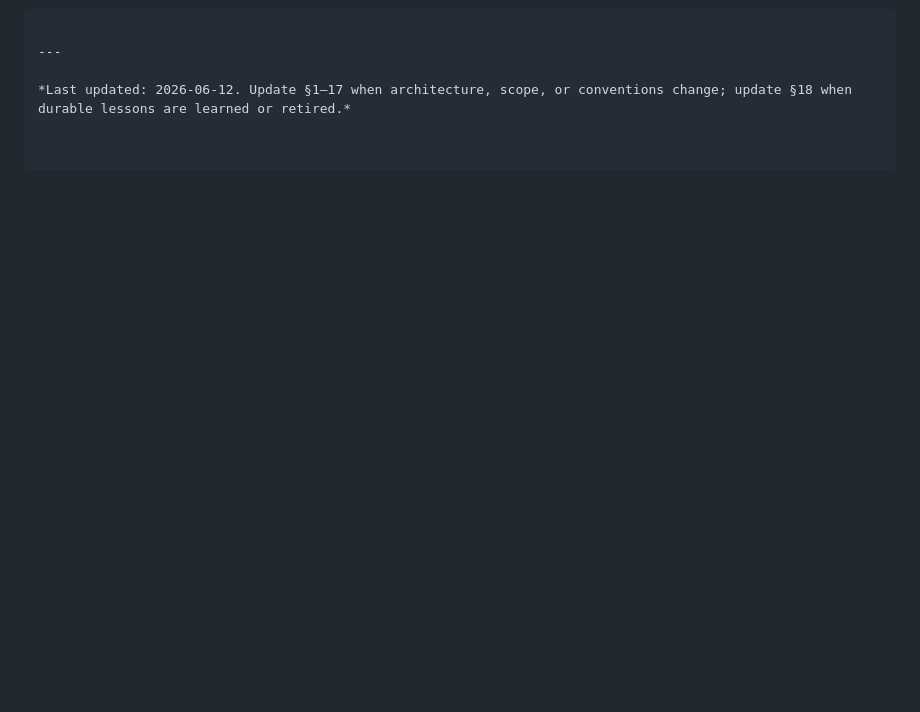
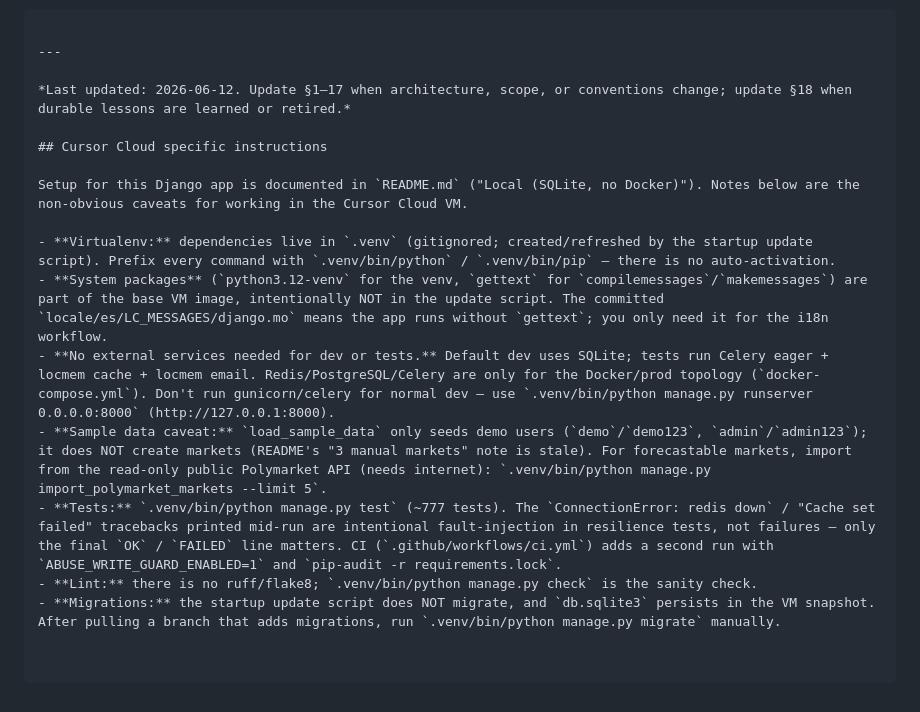
Before and after one commit to jns123456/reputation, a Markdown page: agents.md, the part around the change. Rendered like a GitHub page; blank space fills up the shorter version.

Commit message:
docs: add Cursor Cloud setup instructions to agents.md
Co-authored-by: jns123456 <jns123456@users.noreply.github.com>

```diff
--- a/agents.md
+++ b/agents.md
@@ -950,3 +950,15 @@ When editing §18, **delete or merge** stale lines — do not only append. Prefe
 ---
 
 *Last updated: 2026-06-12. Update §1–17 when architecture, scope, or conventions change; update §18 when durable lessons are learned or retired.*
+
+## Cursor Cloud specific instructions
+
+Setup for this Django app is documented in `README.md` ("Local (SQLite, no Docker)"). Notes below are the non-obvious caveats for working in the Cursor Cloud VM.
+
+- **Virtualenv:** dependencies live in `.venv` (gitignored; created/refreshed by the startup update script). Prefix every command with `.venv/bin/python` / `.venv/bin/pip` — there is no auto-activation.
+- **System packages** (`python3.12-venv` for the venv, `gettext` for `compilemessages`/`makemessages`) are part of the base VM image, intentionally NOT in the update script. The committed `locale/es/LC_MESSAGES/django.mo` means the app runs without `gettext`; you only need it for the i18n workflow.
+- **No external services needed for dev or tests.** Default dev uses SQLite; tests run Celery eager + locmem cache + locmem email. Redis/PostgreSQL/Celery are only for the Docker/prod topology (`docker-compose.yml`). Don't run gunicorn/celery for normal dev — use `.venv/bin/python manage.py runserver 0.0.0.0:8000` (http://127.0.0.1:8000).
+- **Sample data caveat:** `load_sample_data` only seeds demo users (`demo`/`demo123`, `admin`/`admin123`); it does NOT create markets (README's "3 manual markets" note is stale). For forecastable markets, import from the read-only public Polymarket API (needs internet): `.venv/bin/python manage.py import_polymarket_markets --limit 5`.
+- **Tests:** `.venv/bin/python manage.py test` (~777 tests). The `ConnectionError: redis down` / "Cache set failed" tracebacks printed mid-run are intentional fault-injection in resilience tests, not failures — only the final `OK` / `FAILED` line matters. CI (`.github/workflows/ci.yml`) adds a second run with `ABUSE_WRITE_GUARD_ENABLED=1` and `pip-audit -r requirements.lock`.
+- **Lint:** there is no ruff/flake8; `.venv/bin/python manage.py check` is the sanity check.
+- **Migrations:** the startup update script does NOT migrate, and `db.sqlite3` persists in the VM snapshot. After pulling a branch that adds migrations, run `.venv/bin/python manage.py migrate` manually.
```
